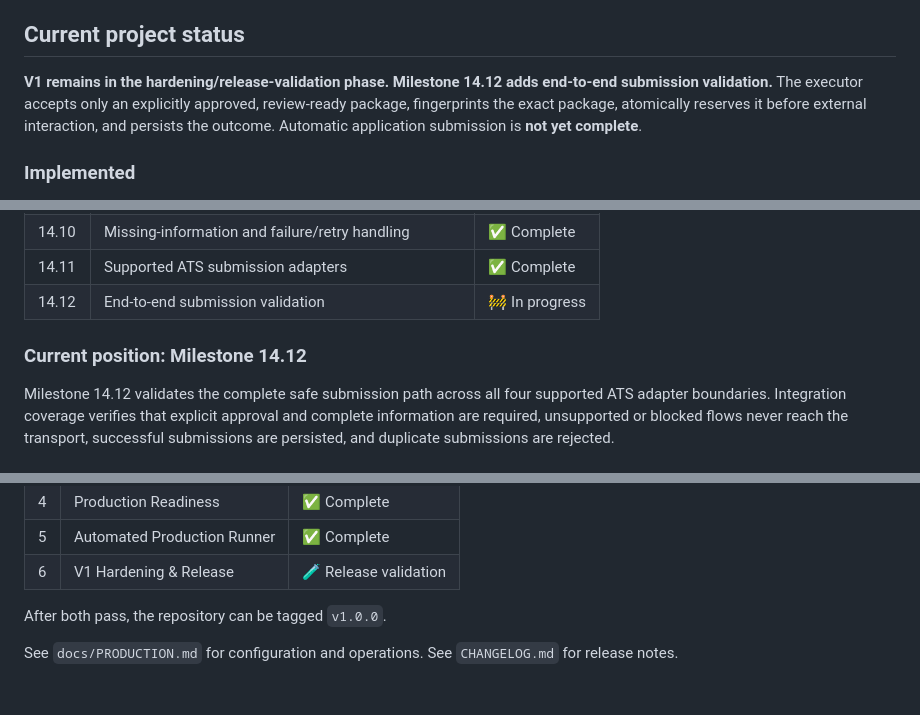
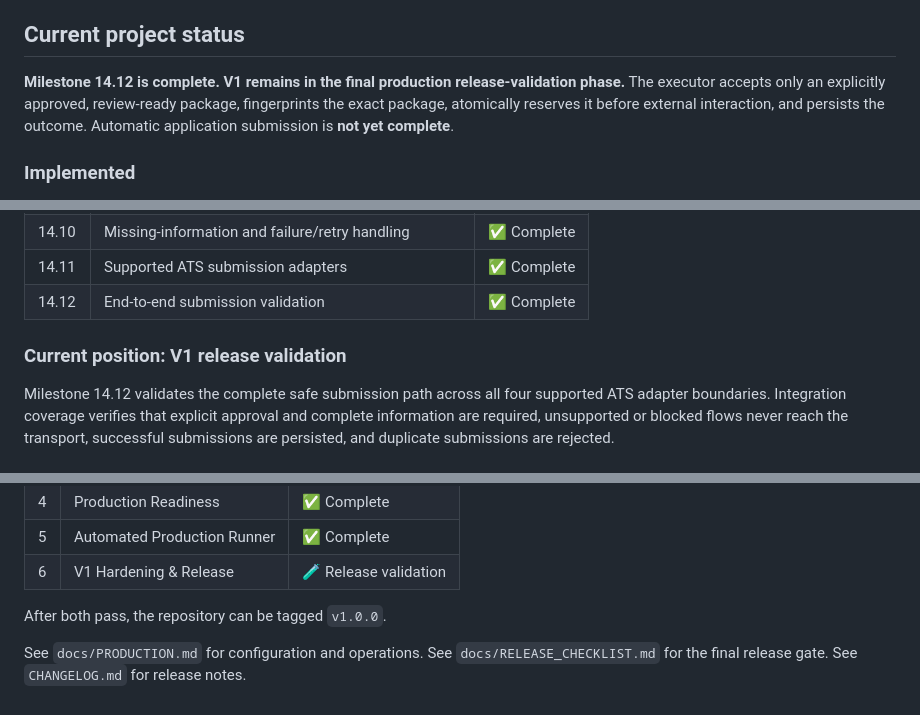
Before and after one commit to akashkr119/JobHunter-Ai, a Markdown page: README.md, 3 parts joined by grey strips. Rendered like a GitHub page.

Commit message:
Finalize Milestone 14.12 and release-validation status
* docs: finalize milestone 14.12 roadmap status

* Fix release-readiness README wording

```diff
--- a/README.md
+++ b/README.md
@@ -4,7 +4,7 @@ JobHunter AI is a resume-first job discovery, matching, ranking, tracking, and a
 
 ## Current project status
 
-**V1 remains in the hardening/release-validation phase. Milestone 14.12 adds end-to-end submission validation.** The executor accepts only an explicitly approved, review-ready package, fingerprints the exact package, atomically reserves it before external interaction, and persists the outcome. Automatic application submission is **not yet complete**.
+**Milestone 14.12 is complete. V1 remains in the final production release-validation phase.** The executor accepts only an explicitly approved, review-ready package, fingerprints the exact package, atomically reserves it before external interaction, and persists the outcome. Automatic application submission is **not yet complete**.
 
 ### Implemented
 
@@ -53,9 +53,9 @@ ATS adapters validate the supported HTTPS host family and delegate to a caller-p
 | 14.9 | Persistent duplicate prevention / submission state | ✅ Complete |
 | 14.10 | Missing-information and failure/retry handling | ✅ Complete |
 | 14.11 | Supported ATS submission adapters | ✅ Complete |
-| 14.12 | End-to-end submission validation | 🚧 In progress |
+| 14.12 | End-to-end submission validation | ✅ Complete |
 
-### Current position: Milestone 14.12
+### Current position: V1 release validation
 
 Milestone 14.12 validates the complete safe submission path across all four supported ATS adapter boundaries. Integration coverage verifies that explicit approval and complete information are required, unsupported or blocked flows never reach the transport, successful submissions are persisted, and duplicate submissions are rejected.
 
@@ -118,4 +118,4 @@ The release gate requires green CI plus the production smoke checklist. Automati
 
 After both pass, the repository can be tagged `v1.0.0`.
 
-See `docs/PRODUCTION.md` for configuration and operations. See `CHANGELOG.md` for release notes.
+See `docs/PRODUCTION.md` for configuration and operations. See `docs/RELEASE_CHECKLIST.md` for the final release gate. See `CHANGELOG.md` for release notes.
```
